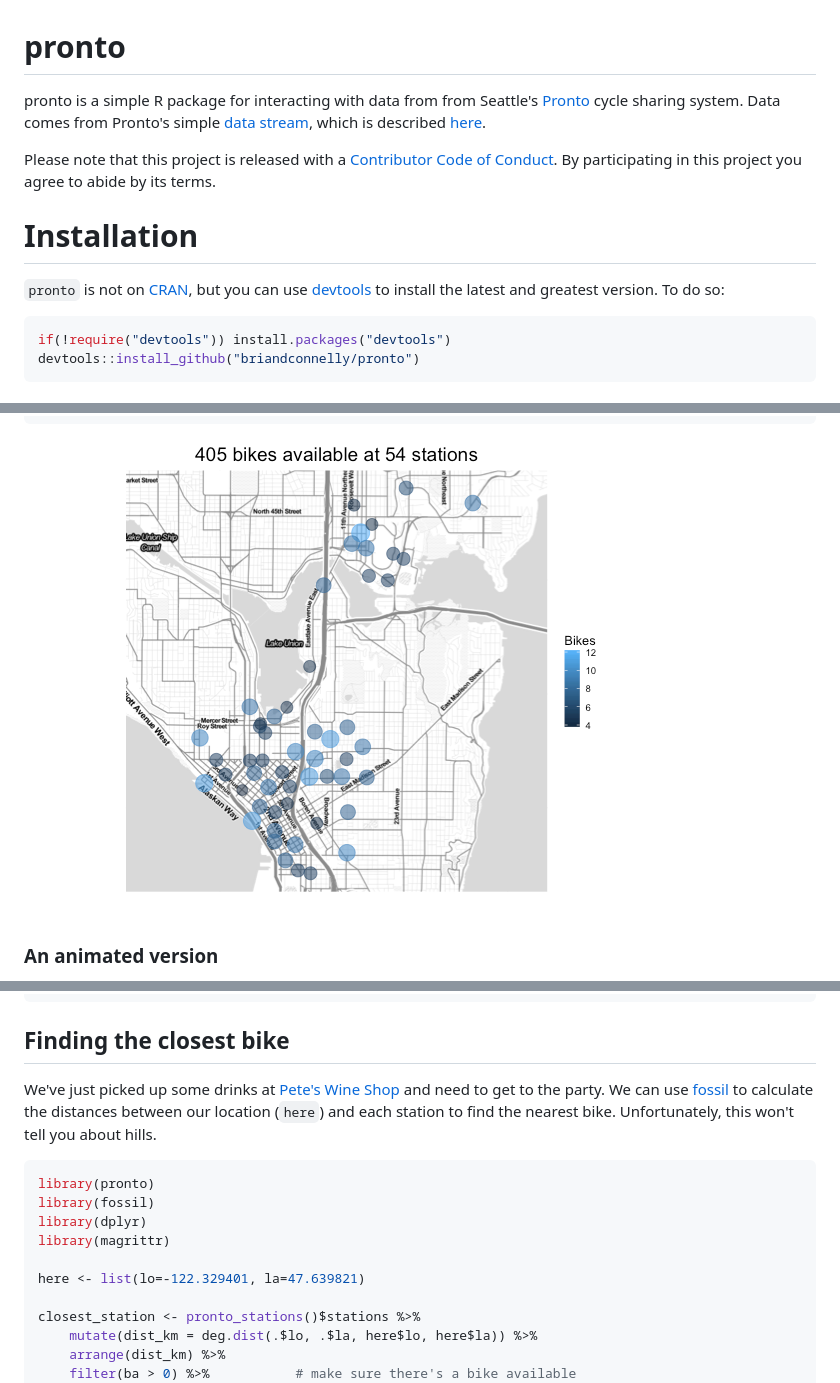
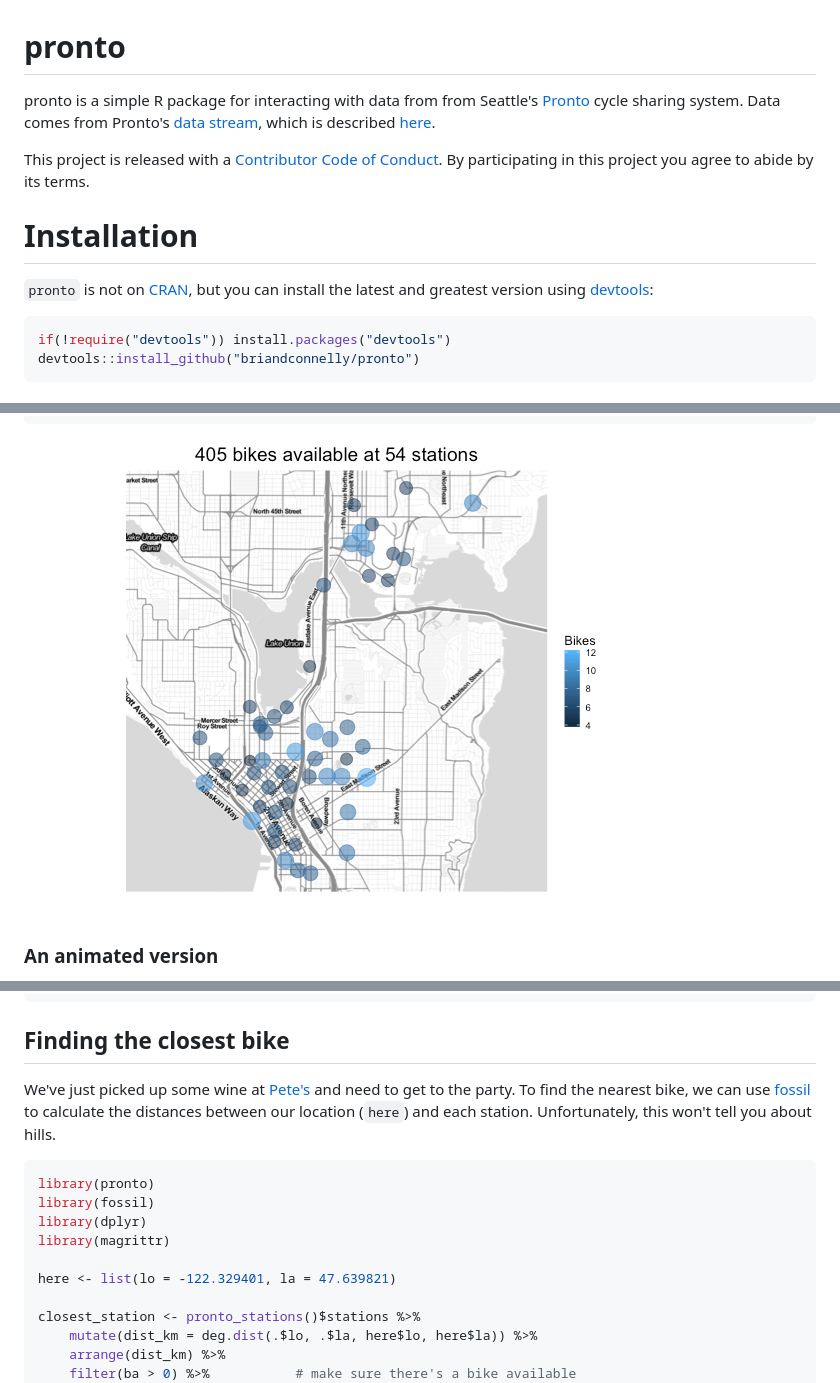
Before and after one commit to briandconnelly/pronto, a Markdown page: README.md, 3 parts joined by grey strips. Drawn GitHub-style; pictures changed too: README-ExampleStationMap-1.png.

````diff
--- a/README.md
+++ b/README.md
@@ -2,16 +2,14 @@
 pronto
 ======
 
-pronto is a simple R package for interacting with data from from Seattle's [Pronto](http://www.prontocycleshare.com) cycle sharing system. Data comes from Pronto's simple [data stream](https://secure.prontocycleshare.com/data/stations.json), which is described [here](http://www.prontocycleshare.com/assets/pdf/JSON.pdf).
+pronto is a simple R package for interacting with data from from Seattle's [Pronto](http://www.prontocycleshare.com) cycle sharing system. Data comes from Pronto's [data stream](https://secure.prontocycleshare.com/data/stations.json), which is described [here](http://www.prontocycleshare.com/assets/pdf/JSON.pdf).
 
-Please note that this project is released with a [Contributor Code of Conduct](CONDUCT.md). By participating in this project you agree to abide by its terms.
+This project is released with a [Contributor Code of Conduct](CONDUCT.md). By participating in this project you agree to abide by its terms.
 
 Installation
 ============
 
-`pronto` is not on [CRAN](http://cran.r-project.org/), but you can use
-[devtools](http://cran.r-project.org/web/packages/devtools/index.html) to
-install the latest and greatest version. To do so:
+`pronto` is not on [CRAN](http://cran.r-project.org/), but you can install the latest and greatest version using [devtools](http://cran.r-project.org/web/packages/devtools/index.html):
 
 ``` r
 if(!require("devtools")) install.packages("devtools")
@@ -129,7 +142,7 @@ gg_animate(p, pause = 0.5, title_frame = FALSE)
 Finding the closest bike
 ------------------------
 
-We've just picked up some drinks at [Pete's Wine Shop](http://www.peteswineshop.com) and need to get to the party. We can use [fossil](https://cran.r-project.org/web/packages/fossil/index.html) to calculate the distances between our location (`here`) and each station to find the nearest bike. Unfortunately, this won't tell you about hills.
+We've just picked up some wine at [Pete's](http://www.peteswineshop.com) and need to get to the party. To find the nearest bike, we can use [fossil](https://cran.r-project.org/web/packages/fossil/index.html) to calculate the distances between our location (`here`) and each station. Unfortunately, this won't tell you about hills.
 
 ``` r
 library(pronto)
@@ -137,7 +150,7 @@ library(fossil)
 library(dplyr)
 library(magrittr)
 
-here <- list(lo=-122.329401, la=47.639821)
+here <- list(lo = -122.329401, la = 47.639821)
 
 closest_station <- pronto_stations()$stations %>%
     mutate(dist_km = deg.dist(.$lo, .$la, here$lo, here$la)) %>%
````
Also changed, not shown: other parts of README.md (+17 -2 lines), 1 other file.
